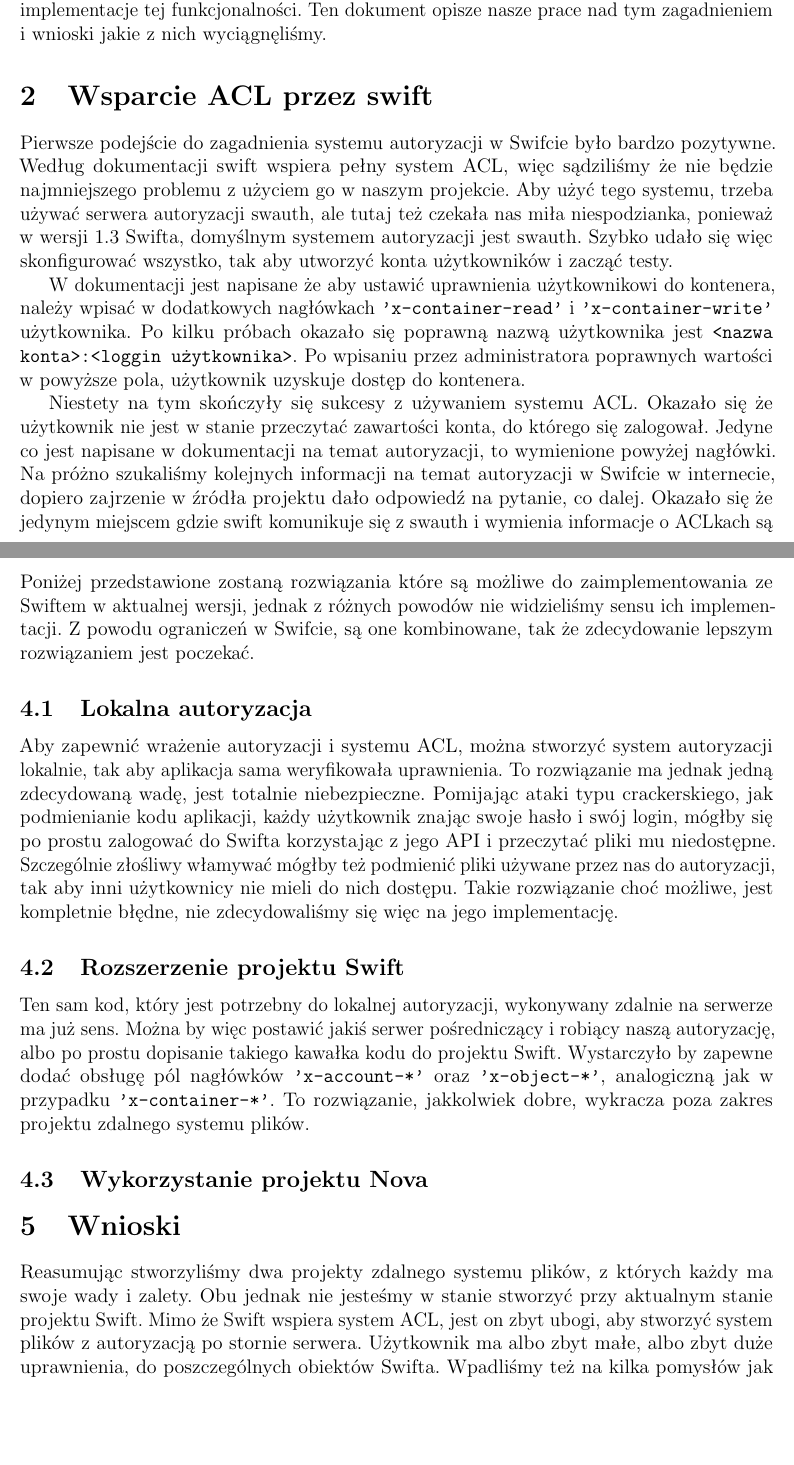
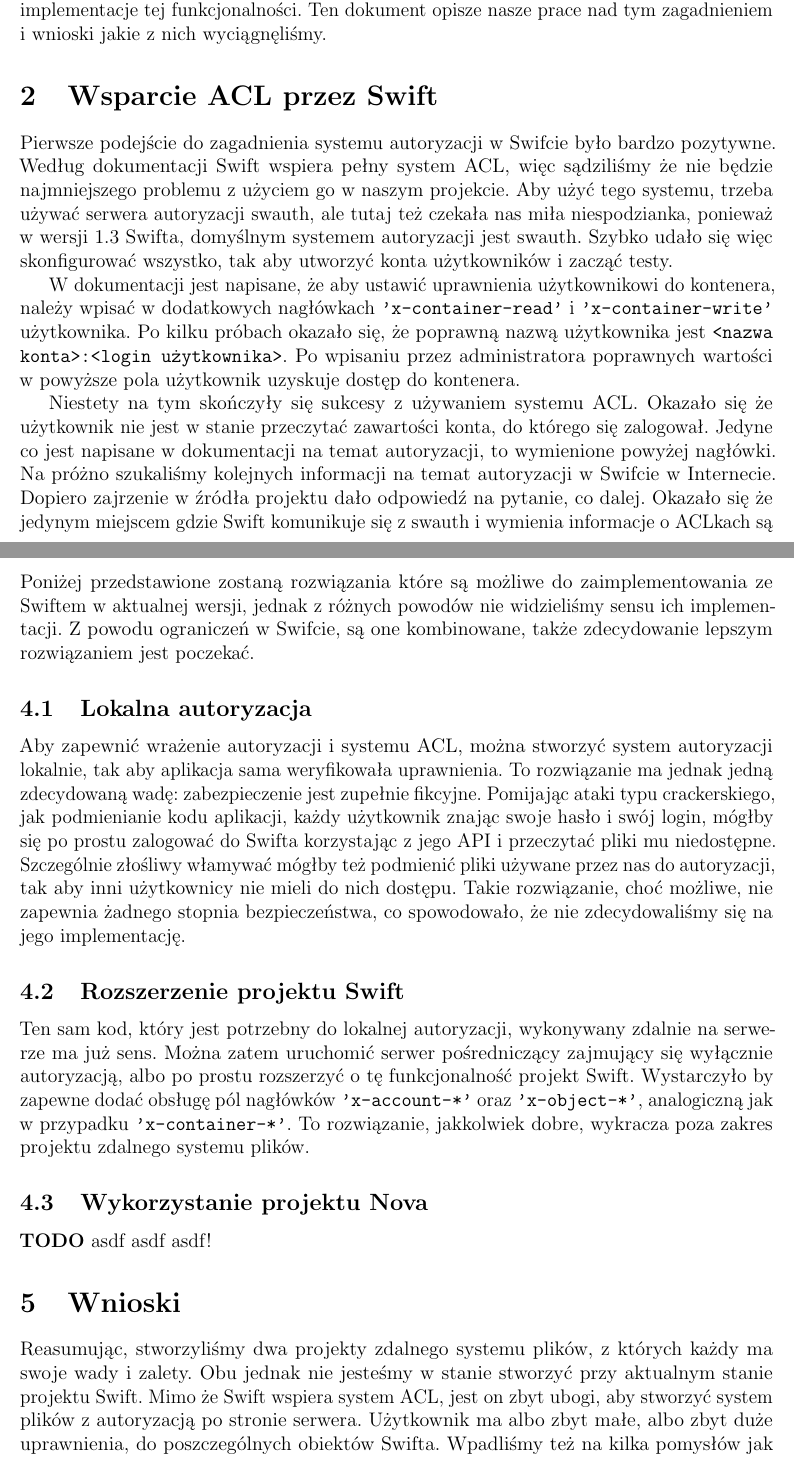
Before and after one commit to jkotur/mini-at-eiti-rso, a LaTeX document (doc/post_mortem/pm.tex): two parts of pages 1 and 3 of 4, joined at a grey line, cut so that both start at the same text, the shorter picture padded with empty space. Compiled offline with pdfLaTeX.

Commit message:
Korekta dokumentu Kuby

```diff
--- a/doc/post_mortem/pm.tex
+++ b/doc/post_mortem/pm.tex
@@ -17,13 +17,13 @@
 
 	Projekt w momencie kiedy pisany jest ten dokument jest w pełni funkcjonalnym systemem plików. Można wykonywać takie operacje jak tworzenie i usuwanie katalogów i plików, zapisywanie danych do pliku, oraz tworzenie linków symbolicznych. Dokładny opis tego co zostało zrobione i jak działa, zawarty jest w dokumentacji projektu. Pierwotne założenia projektu zakładały też pełny system ACL dla plików i katalogów. Po kilku próbach rozwiązania tego problemu, doszliśmy do wniosku, że nie ma możliwości prostego sposobu na implementacje tej funkcjonalności. Ten dokument opisze nasze prace nad tym zagadnieniem i wnioski jakie z nich wyciągnęliśmy.
 
-	\section{Wsparcie ACL przez swift}\label{sec:wsparcie acl przez swift}
+	\section{Wsparcie ACL przez Swift}\label{sec:wsparcie acl przez swift}
 
-	Pierwsze podejście do zagadnienia systemu autoryzacji w Swifcie było bardzo pozytywne. Według dokumentacji swift wspiera pełny system ACL, więc sądziliśmy że nie będzie najmniejszego problemu z użyciem go w naszym projekcie. Aby użyć tego systemu, trzeba używać serwera autoryzacji swauth, ale tutaj też czekała nas miła niespodzianka, ponieważ w wersji 1.3 Swifta, domyślnym systemem autoryzacji jest swauth. Szybko udało się więc skonfigurować wszystko, tak aby utworzyć konta użytkowników i zacząć testy.
+	Pierwsze podejście do zagadnienia systemu autoryzacji w Swifcie było bardzo pozytywne. Według dokumentacji Swift wspiera pełny system ACL, więc sądziliśmy że nie będzie najmniejszego problemu z użyciem go w naszym projekcie. Aby użyć tego systemu, trzeba używać serwera autoryzacji swauth, ale tutaj też czekała nas miła niespodzianka, ponieważ w wersji 1.3 Swifta, domyślnym systemem autoryzacji jest swauth. Szybko udało się więc skonfigurować wszystko, tak aby utworzyć konta użytkowników i zacząć testy.
 
-	W dokumentacji jest napisane że aby ustawić uprawnienia użytkownikowi do kontenera, należy wpisać w dodatkowych nagłówkach \texttt{'x-container-read'} i \texttt{'x-container-write'} użytkownika. Po kilku próbach okazało się poprawną nazwą użytkownika jest \texttt{<nazwa konta>:<loggin użytkownika>}. Po wpisaniu przez administratora poprawnych wartości w powyższe pola, użytkownik uzyskuje dostęp do kontenera.
+	W dokumentacji jest napisane, że aby ustawić uprawnienia użytkownikowi do kontenera, należy wpisać w dodatkowych nagłówkach \texttt{'x-container-read'} i \texttt{'x-container-write'} użytkownika. Po kilku próbach okazało się, że poprawną nazwą użytkownika jest \texttt{<nazwa konta>:<login użytkownika>}. Po wpisaniu przez administratora poprawnych wartości w~powyższe pola użytkownik uzyskuje dostęp do kontenera.
 
-	Niestety na tym skończyły się sukcesy z używaniem systemu ACL. Okazało się że użytkownik nie jest w stanie przeczytać zawartości konta, do którego się zalogował. Jedyne co jest napisane w dokumentacji na temat autoryzacji, to wymienione powyżej nagłówki. Na próżno szukaliśmy kolejnych informacji na temat autoryzacji w Swifcie w internecie, dopiero zajrzenie w źródła projektu dało odpowiedź na pytanie, co dalej. Okazało się że jedynym miejscem gdzie swift komunikuje się z swauth i wymienia informacje o ACLkach są właśnie kontenery. Działa to w ten sposób, że jeżeli użytkownik ma uprawnienia do pisania do kontenera, to może tworzyć i nadpisywać wszystkie obiekty w nim zawarte, analogicznie jest z czytaniem. Oznacza to też że nie ma żadnej możliwości operacji na kontenerach przez użytkownika. Nie może on ani listować, ani tworzyć kontenerów.
+	Niestety na tym skończyły się sukcesy z używaniem systemu ACL. Okazało się że użytkownik nie jest w stanie przeczytać zawartości konta, do którego się zalogował. Jedyne co jest napisane w dokumentacji na temat autoryzacji, to wymienione powyżej nagłówki. Na próżno szukaliśmy kolejnych informacji na temat autoryzacji w Swifcie w Internecie. Dopiero zajrzenie w~źródła projektu dało odpowiedź na pytanie, co dalej. Okazało się że jedynym miejscem gdzie Swift komunikuje się z swauth i wymienia informacje o ACLkach są właśnie kontenery. Działa to w ten sposób, że jeżeli użytkownik ma uprawnienia do pisania do kontenera, to może tworzyć i nadpisywać wszystkie obiekty w nim zawarte, analogicznie jest z czytaniem. Oznacza to też że nie ma żadnej możliwości operacji na kontenerach przez użytkownika. Nie może on ani listować, ani tworzyć kontenerów.
 
 	Pomyśleliśmy więc że musimy sobie radzić z tym co mamy i rozpatrzyliśmy dwie zupełnie odmienne architektury.
 
@@ -43,20 +43,22 @@
 
 	\section{Możliwe rozwiązania}\label{sec:mozliwe rozwiazania}
 
-	Poniżej przedstawione zostaną rozwiązania które są możliwe do zaimplementowania ze Swiftem w aktualnej wersji, jednak z różnych powodów nie widzieliśmy sensu ich implementacji. Z powodu ograniczeń w Swifcie, są one kombinowane, tak że zdecydowanie lepszym rozwiązaniem jest poczekać.
+	Poniżej przedstawione zostaną rozwiązania które są możliwe do zaimplementowania ze Swiftem w aktualnej wersji, jednak z różnych powodów nie widzieliśmy sensu ich implementacji. Z powodu ograniczeń w Swifcie, są one kombinowane, także zdecydowanie lepszym rozwiązaniem jest poczekać.
 
 	\subsection{Lokalna autoryzacja}\label{sub:lokalna autoryzacja}
 
-	Aby zapewnić wrażenie autoryzacji i systemu ACL, można stworzyć system autoryzacji lokalnie, tak aby aplikacja sama weryfikowała uprawnienia. To rozwiązanie ma jednak jedną zdecydowaną wadę, jest totalnie niebezpieczne. Pomijając ataki typu crackerskiego, jak podmienianie kodu aplikacji, każdy użytkownik znając swoje hasło i swój login, mógłby się po prostu zalogować do Swifta korzystając z jego API i przeczytać pliki mu niedostępne. Szczególnie złośliwy włamywać mógłby też podmienić pliki używane przez nas do autoryzacji, tak aby inni użytkownicy nie mieli do nich dostępu. Takie rozwiązanie choć możliwe, jest kompletnie błędne, nie zdecydowaliśmy się więc na jego implementację.
+	Aby zapewnić wrażenie autoryzacji i systemu ACL, można stworzyć system autoryzacji lokalnie, tak aby aplikacja sama weryfikowała uprawnienia. To rozwiązanie ma jednak jedną zdecydowaną wadę: zabezpieczenie jest zupełnie fikcyjne. Pomijając ataki typu crackerskiego, jak podmienianie kodu aplikacji, każdy użytkownik znając swoje hasło i swój login, mógłby się po prostu zalogować do Swifta korzystając z jego API i przeczytać pliki mu niedostępne. Szczególnie złośliwy włamywać mógłby też podmienić pliki używane przez nas do autoryzacji, tak aby inni użytkownicy nie mieli do nich dostępu. Takie rozwiązanie, choć możliwe, nie zapewnia żadnego stopnia bezpieczeństwa, co spowodowało, że nie zdecydowaliśmy się na jego implementację.
 
 	\subsection{Rozszerzenie projektu Swift}\label{sub:rozszerzenie projektu swift}
 
-	Ten sam kod, który jest potrzebny do lokalnej autoryzacji, wykonywany zdalnie na serwerze ma już sens. Można by więc postawić jakiś serwer pośredniczący i robiący naszą autoryzację, albo po prostu dopisanie takiego kawałka kodu do projektu Swift. Wystarczyło by zapewne dodać obsługę pól nagłówków \texttt{'x-account-*'} oraz \texttt{'x-object-*'}, analogiczną jak w przypadku \texttt{'x-container-*'}. To rozwiązanie, jakkolwiek dobre, wykracza poza zakres projektu zdalnego systemu plików.
+	Ten sam kod, który jest potrzebny do lokalnej autoryzacji, wykonywany zdalnie na serwerze ma już sens. Można zatem uruchomić serwer pośredniczący zajmujący się wyłącznie autoryzacją, albo po prostu rozszerzyć o~tę funkcjonalność projekt Swift. Wystarczyło by zapewne dodać obsługę pól nagłówków \texttt{'x-account-*'} oraz \texttt{'x-object-*'}, analogiczną jak w przypadku \texttt{'x-container-*'}. To rozwiązanie, jakkolwiek dobre, wykracza poza zakres projektu zdalnego systemu plików.
 
 	\subsection{Wykorzystanie projektu Nova}\label{sub:wykorzystanie projektu nova}
 
+	\textbf{TODO} asdf asdf asdf!
+
 	\section{Wnioski}\label{sec:wnioski}
 
-	Reasumując stworzyliśmy dwa projekty zdalnego systemu plików, z których każdy ma swoje wady i zalety. Obu jednak nie jesteśmy w stanie stworzyć przy aktualnym stanie projektu Swift. Mimo że Swift wspiera system ACL, jest on zbyt ubogi, aby stworzyć system plików z autoryzacją po stornie serwera. Użytkownik ma albo zbyt małe, albo zbyt duże uprawnienia, do poszczególnych obiektów Swifta. Wpadliśmy też na kilka pomysłów jak zaimplementować system autoryzacji korzystając z aktualnej wersji Swifta, jednak żaden z nich nie był dość zadowalający. Dobre rozwiązanie są zbyt trudne, a te dość proste, są z gruntu błędne. Najlepszym więc rozwiązaniem według nas jest poczekać na rozwój projektu Swift i w zależności od tego jak się rozwinie, zaimplementować jedno z dobrych rozwiązań.
+	Reasumując, stworzyliśmy dwa projekty zdalnego systemu plików, z których każdy ma swoje wady i zalety. Obu jednak nie jesteśmy w stanie stworzyć przy aktualnym stanie projektu Swift. Mimo że Swift wspiera system ACL, jest on zbyt ubogi, aby stworzyć system plików z autoryzacją po stronie serwera. Użytkownik ma albo zbyt małe, albo zbyt duże uprawnienia, do poszczególnych obiektów Swifta. Wpadliśmy też na kilka pomysłów jak zaimplementować system autoryzacji korzystając z aktualnej wersji Swifta, jednak żaden z nich nie był dość zadowalający. Dobre rozwiązanie są zbyt trudne, a te dość proste, są z gruntu błędne. Najlepszym więc rozwiązaniem według nas jest poczekać na rozwój projektu Swift i w zależności od tego jak się rozwinie, zaimplementować jedno z dobrych rozwiązań.
 
 \end{document}
```
Also changed, not shown: doc/post_mortem/pm.tex (6 more changed lines).
